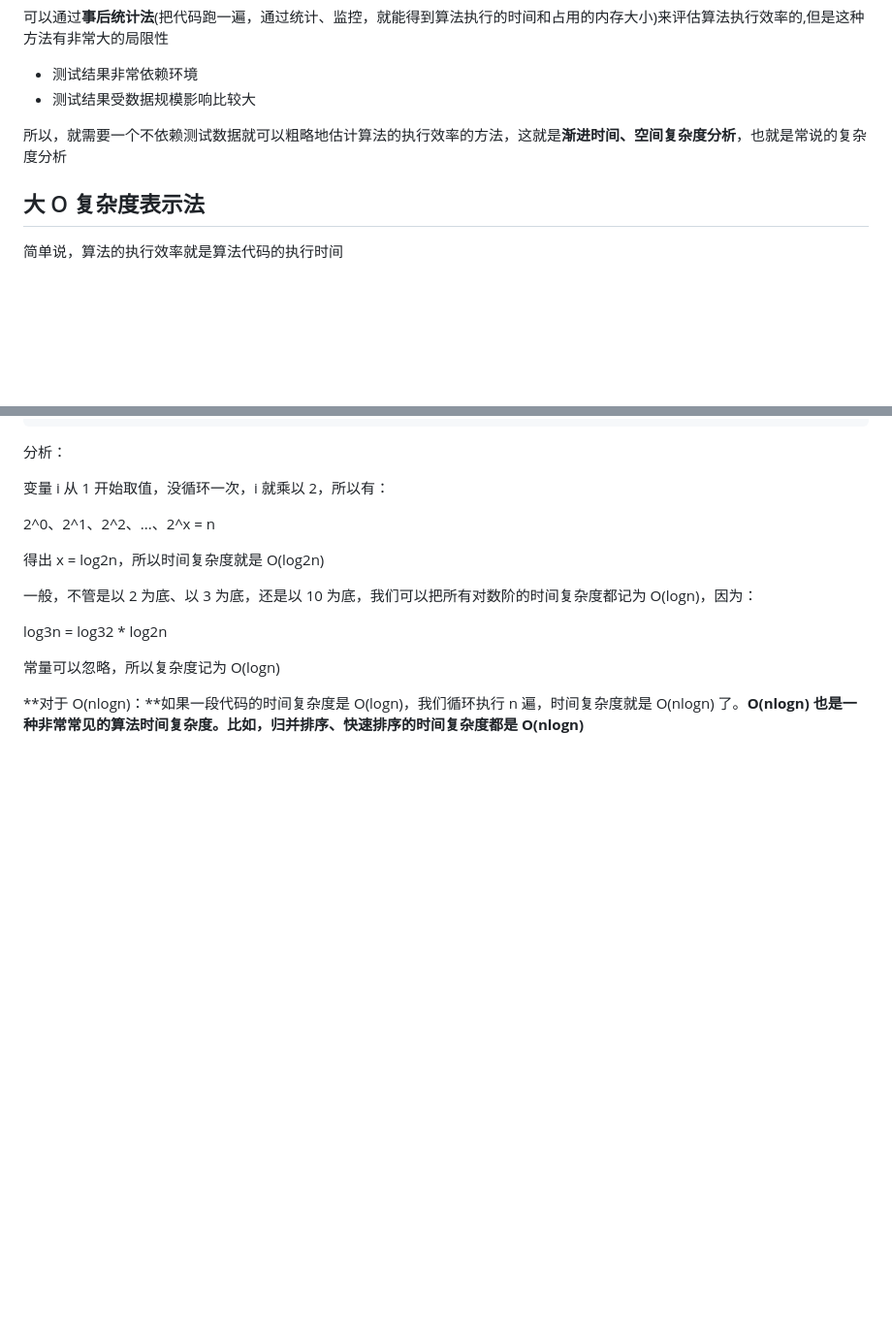
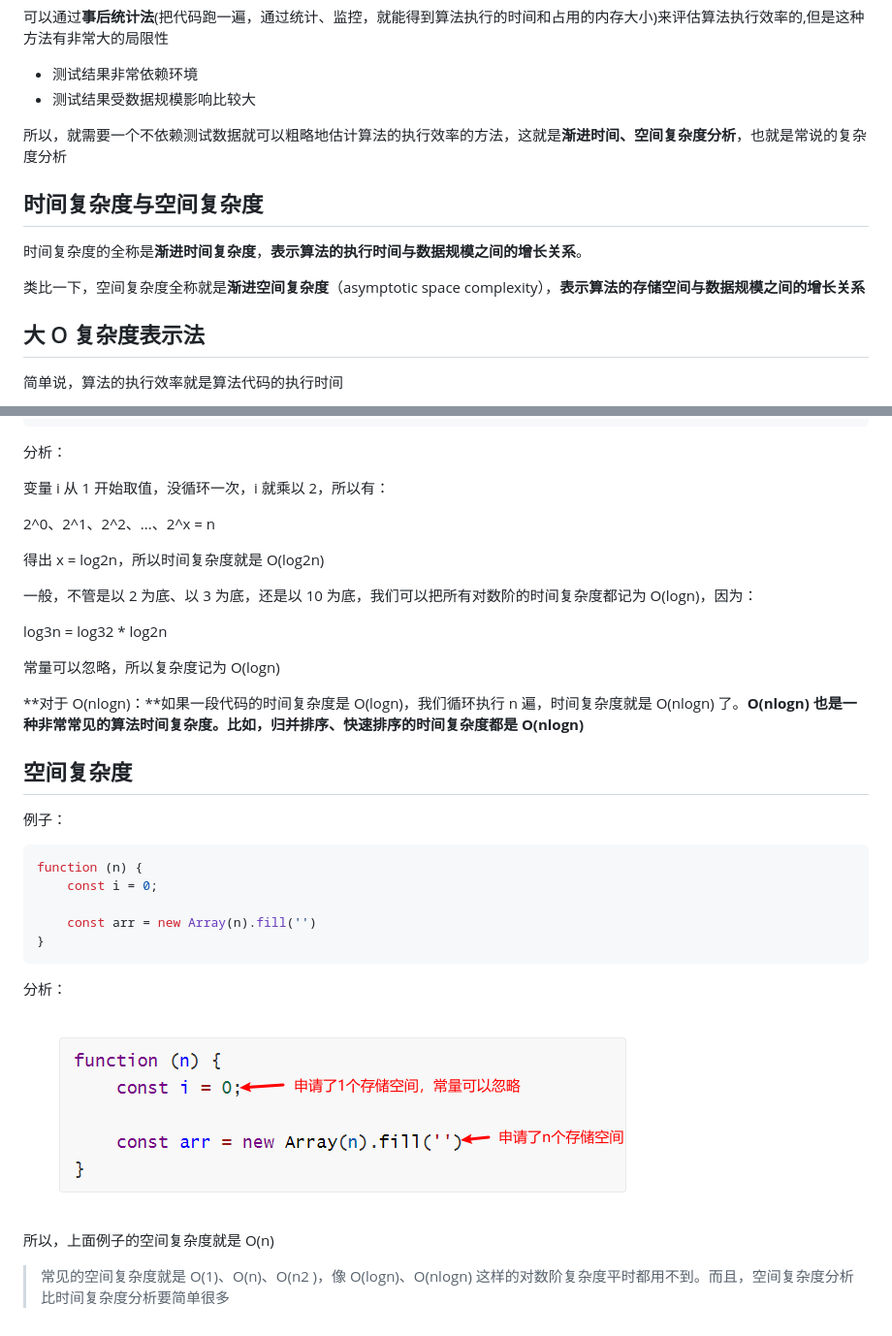
Before and after one commit to gweid/study, a Markdown page: algorithm/readme.md, 2 parts joined by grey strips. Shown: that part at 97% size. Drawn GitHub-style; pictures changed too: imgs/img18.png (added); blank space fills up the shorter version.

Commit message:
算法：了解空间复杂度

````diff
--- a/algorithm/readme.md
+++ b/algorithm/readme.md
@@ -14,6 +14,14 @@
 - 测试结果受数据规模影响比较大
 
 所以，就需要一个不依赖测试数据就可以粗略地估计算法的执行效率的方法，这就是**渐进时间、空间复杂度分析**，也就是常说的复杂度分析
+
+
+
+## 时间复杂度与空间复杂度
+
+时间复杂度的全称是**渐进时间复杂度**，**表示算法的执行时间与数据规模之间的增长关系**。
+
+类比一下，空间复杂度全称就是**渐进空间复杂度**（asymptotic space complexity），**表示算法的存储空间与数据规模之间的增长关系**
 
 
 
@@ -246,3 +254,25 @@ log3n = log32 * log2n
 
 
 **对于 O(nlogn)：**如果一段代码的时间复杂度是 O(logn)，我们循环执行 n 遍，时间复杂度就是 O(nlogn) 了。**O(nlogn) 也是一种非常常见的算法时间复杂度。比如，归并排序、快速排序的时间复杂度都是 O(nlogn)**
+
+
+
+## 空间复杂度
+
+例子：
+
+```js
+function (n) {
+    const i = 0;
+
+    const arr = new Array(n).fill('')
+}
+```
+
+分析：
+
+![](../imgs/img18.png)
+
+所以，上面例子的空间复杂度就是 O(n)
+
+> 常见的空间复杂度就是 O(1)、O(n)、O(n2 )，像 O(logn)、O(nlogn) 这样的对数阶复杂度平时都用不到。而且，空间复杂度分析比时间复杂度分析要简单很多
````
